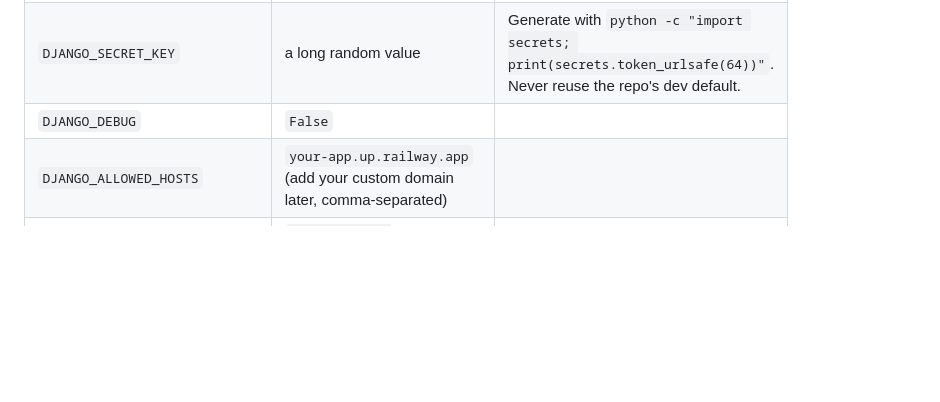
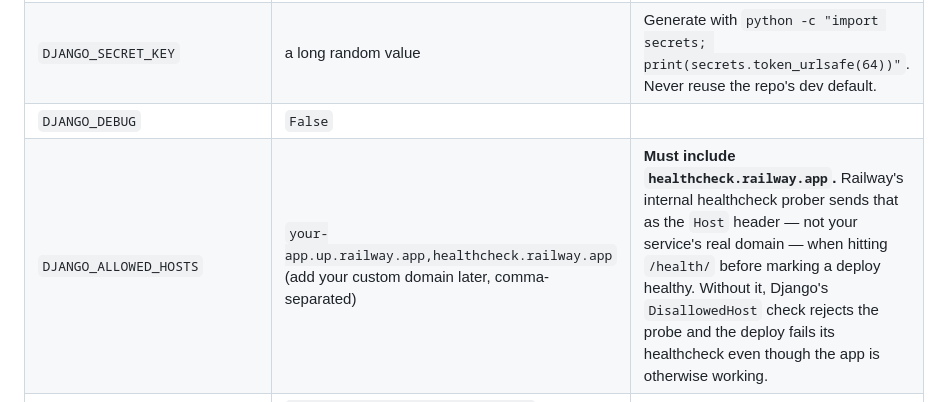
Before and after one commit to oghenenoghie/folad_lms_python, a Markdown page: RAILWAY_DEPLOYMENT.md, the part around the change. Drawn GitHub-style; blank space fills up the shorter version.

Commit message:
Document required healthcheck.railway.app entry in DJANGO_ALLOWED_HOSTS
Railway's internal healthcheck prober sends Host: healthcheck.railway.app
(not the service's real domain) when checking /health/ before marking a
deploy healthy. Without that host in DJANGO_ALLOWED_HOSTS, Django's
DisallowedHost check rejects the probe with a 400 and the deploy fails
its healthcheck even though gunicorn is up and the app is otherwise
working — confirmed via the live deploy logs (migrations applied
cleanly against Neon, gunicorn booted, only /health/ was rejected).

Co-Authored-By: Claude Sonnet 5 <noreply@anthropic.com>
Claude-Session: https://claude.ai/code/session_01SR2E26DZnDKGqptVpjKhRa

```diff
--- a/RAILWAY_DEPLOYMENT.md
+++ b/RAILWAY_DEPLOYMENT.md
@@ -118,7 +118,7 @@ Set these on the **Django web service** (not on the Redis service):
 | `DJANGO_SETTINGS_MODULE` | `config.settings.prod` | Selects `prod.py` (HTTPS redirect, secure cookies, HSTS). |
 | `DJANGO_SECRET_KEY` | a long random value | Generate with `python -c "import secrets; print(secrets.token_urlsafe(64))"`. Never reuse the repo's dev default. |
 | `DJANGO_DEBUG` | `False` | |
-| `DJANGO_ALLOWED_HOSTS` | `your-app.up.railway.app` (add your custom domain later, comma-separated) | |
+| `DJANGO_ALLOWED_HOSTS` | `your-app.up.railway.app,healthcheck.railway.app` (add your custom domain later, comma-separated) | **Must include `healthcheck.railway.app`.** Railway's internal healthcheck prober sends that as the `Host` header — not your service's real domain — when hitting `/health/` before marking a deploy healthy. Without it, Django's `DisallowedHost` check rejects the probe and the deploy fails its healthcheck even though the app is otherwise working. |
 | `DJANGO_CSRF_TRUSTED_ORIGINS` | `https://your-app.up.railway.app` (add custom domain later) | Full origin incl. scheme, comma-separated, no trailing slash. |
 | `DATABASE_URL` | Neon **direct** connection string | See §1. Get it from the Neon console link at the top of this doc. |
 | `REDIS_URL` | your Railway Redis service's connection URL | Railway exposes this as a variable on the Redis service (`REDIS_URL` or similar) — reference it via Railway's variable-reference syntax (`${{Redis.REDIS_URL}}`) or copy it in manually. |
```
